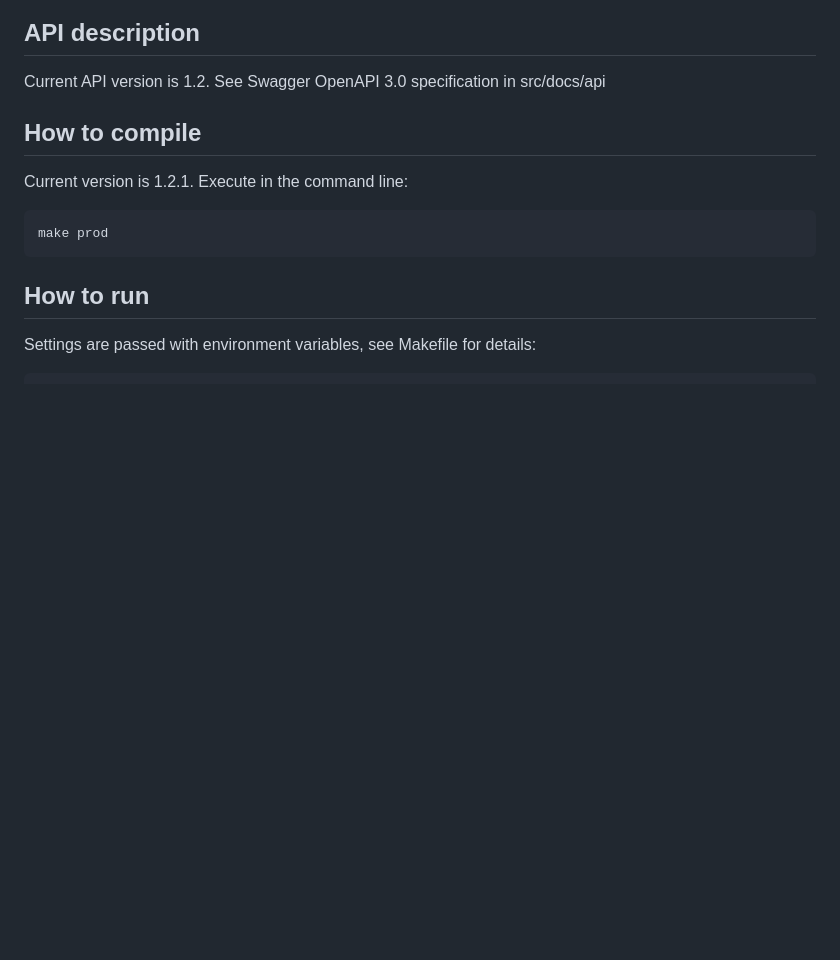
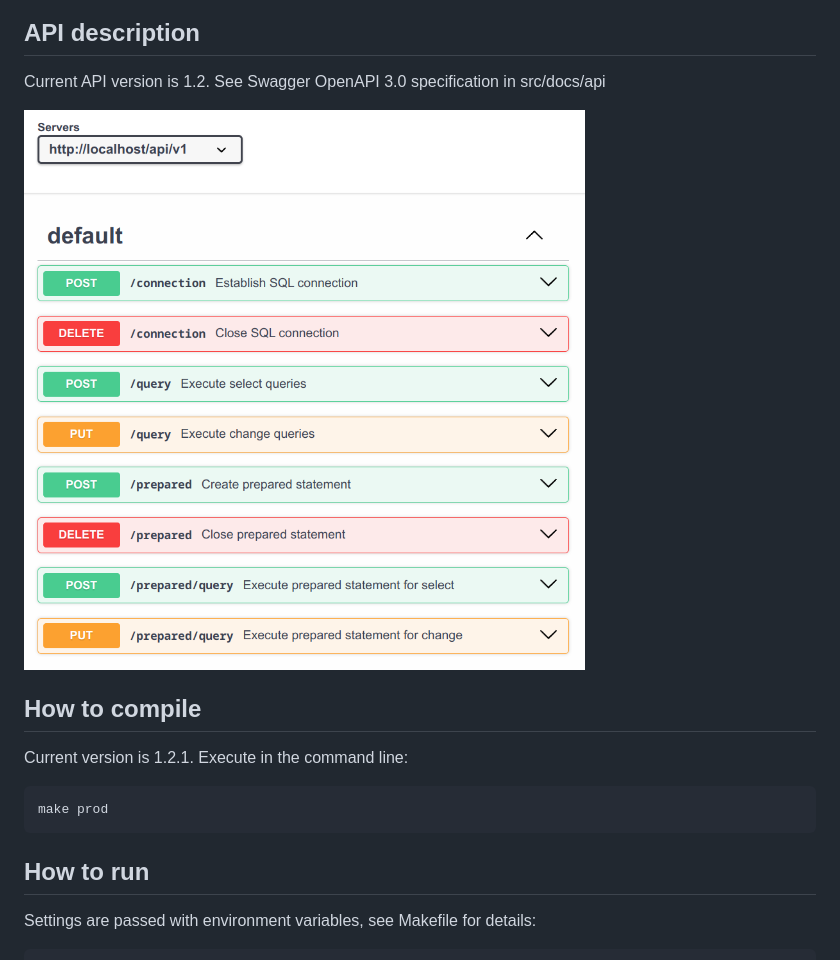
Before and after one commit to alm494/sql_proxy, a Markdown page: README.md, the part around the change. Rendered like a GitHub page; pictures changed too: src/docs/api/swagger.png (added); blank space fills up the shorter version.

Commit message:
api refine

```diff
--- a/README.md
+++ b/README.md
@@ -37,6 +37,8 @@ Note that this service is not limited to 1C and can be utilized in other context
 
 Current API version is 1.2. See Swagger OpenAPI 3.0 specification in src/docs/api
 
+![API overview](src/docs/api/swagger.png)
+
 ## How to compile
 
 Current version is 1.2.1. Execute in the command line:
```
Also changed, not shown: 1 other file.
